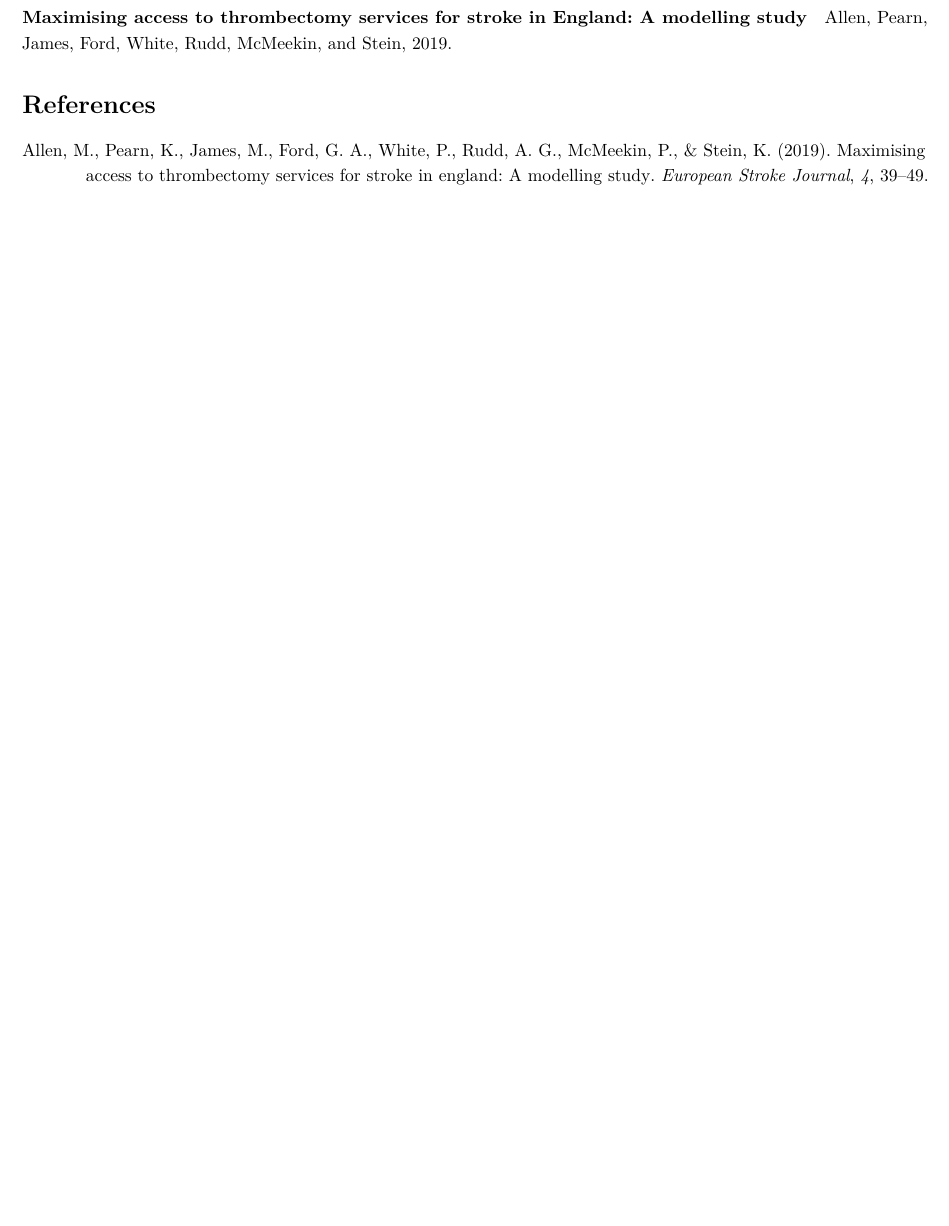
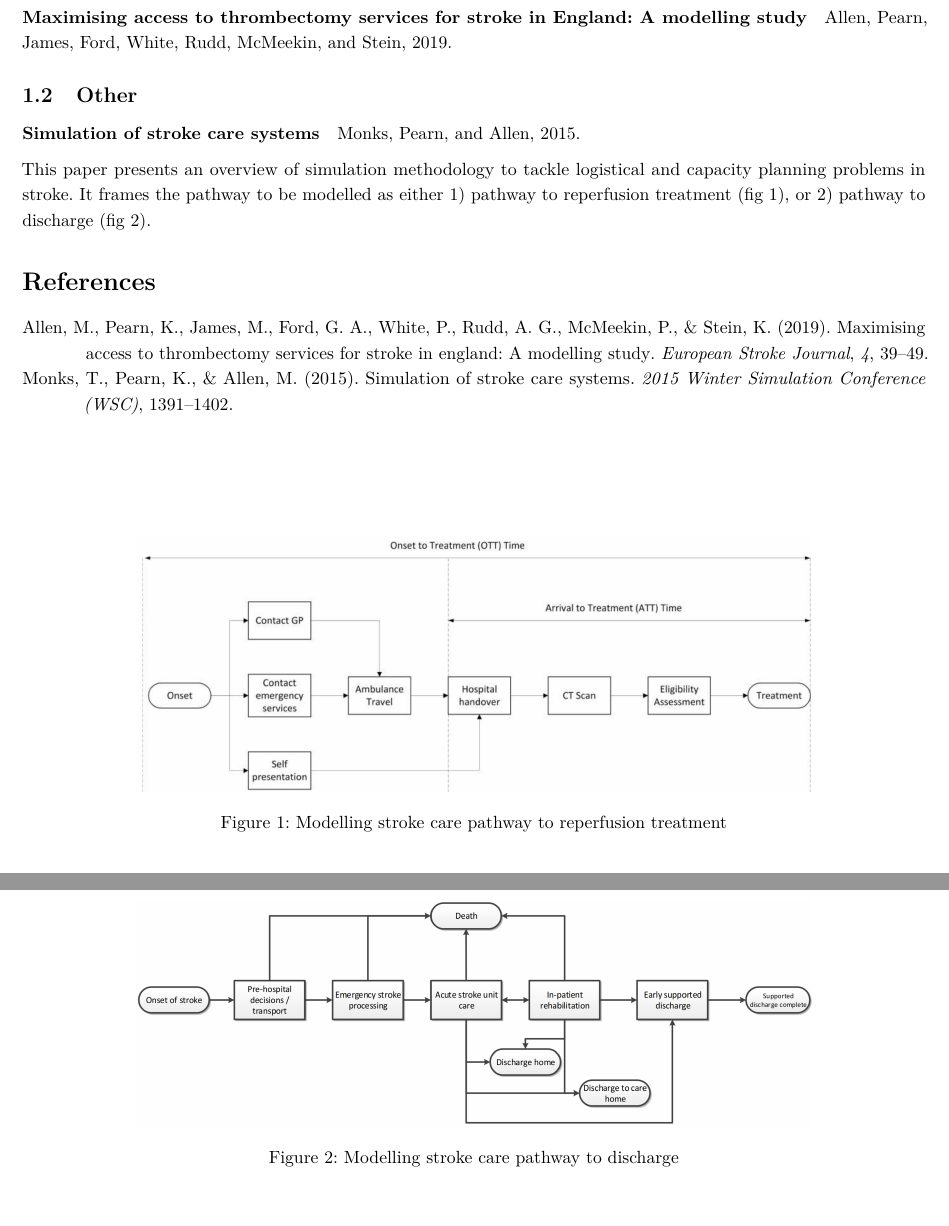
Before and after one commit to samuel-book/stroke_literature, a LaTeX document (main.tex, which reads chapters/01_our_publications.tex): part of the page before the commit and two parts of pages 1 and 2 of 2 after it, the two joined at a grey line, cut so that both start at the same text, the shorter picture padded with empty space. Compiled offline with pdfLaTeX.

Commit message:
Add Monks pathway simulation

```diff
--- a/chapters/01_our_publications.tex
+++ b/chapters/01_our_publications.tex
@@ -3,3 +3,23 @@
 \subsection{Geography}
 
 \paragraph{Maximising access to thrombectomy services for stroke in England: A modelling study} \cite{allen_maximising_2019}.
+
+\subsection{Other}
+
+\paragraph{Simulation of stroke care systems} \cite{monks_simulation_2015}.
+
+This paper presents an overview of simulation methodology to tackle logistical and capacity planning problems in stroke. It frames the pathway to be modelled as either 1) pathway to reperfusion treatment (fig \ref{fig:monks_hyperacute_pathway}), or 2) pathway to discharge (fig \ref{fig:monks_pathway}).
+
+\begin{figure}
+    \centering
+    \includegraphics[width=0.75\linewidth]{images/monks_hyperacute_pathway.png}
+    \caption{Modelling stroke care pathway to reperfusion treatment}
+    \label{fig:monks_hyperacute_pathway}
+\end{figure}
+
+\begin{figure}
+    \centering
+    \includegraphics[width=0.75\linewidth]{images/monks_pathway.png}
+    \caption{Modelling stroke care pathway to discharge}
+    \label{fig:monks_pathway}
+\end{figure}
--- a/main.tex
+++ b/main.tex
@@ -7,7 +7,7 @@
 \linespread{1.2} % Set linespace
 
 % Packages
-\usepackage[a4paper, left=1.5cm, right=1.5cm, top=1.5cm, bottom=1.5cm]{geometry}
+\usepackage[a4paper, left=1.5cm, right=1.5cm, top=1.5cm, bottom=2.0cm]{geometry}
 \usepackage{authblk} % For author formatting
 \usepackage{caption} % For figure and table captions
 \usepackage{cclicenses} % For creative commons license
```
Also changed, not shown: references.bib (+12 -0 lines), chapters/20_thrombolysis_key_trials.tex (added), chapters/21_mild_stroke.tex (added), chapters/22_thrombolysis_risk.tex (added), chapters/30_thrombectomy_key_trials.tex (added), chapters/31_late_thromebectomy.tex (added), chapters/40_prehospital_redirection.tex (added), chapters/50_mobile_stroke_units.tex (added), chapters/60_risk_prediction.tex (added), images/monks_hyperacute_pathway.png (added), images/monks_pathway.png (added).
